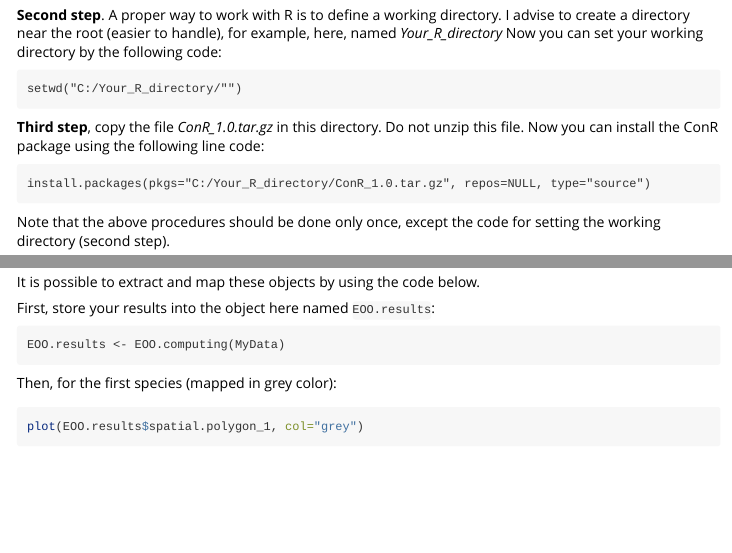
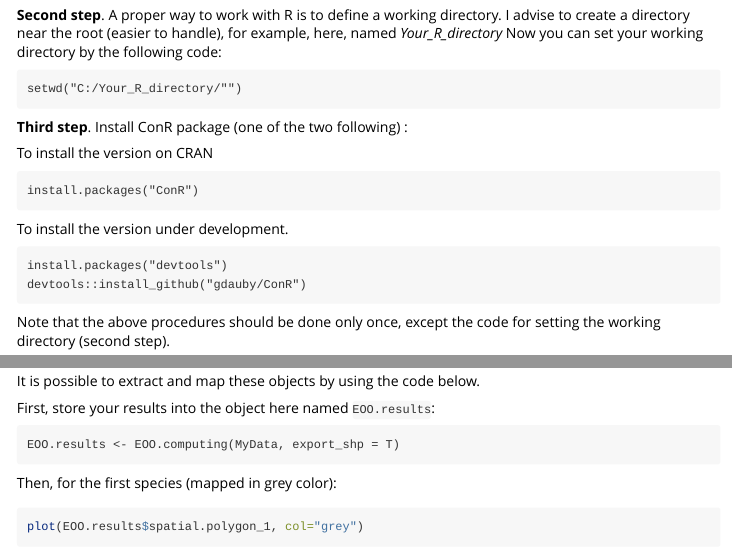
Before and after one commit to gdauby/ConR, an R Markdown document (vignettes/my-vignette.Rmd): the page in a window 1100 px wide, from 240 px down, and a second part further down, joined at a grey line. Rendered offline with R 4.5, knitr and Pandoc, with nearby package versions; some code elsewhere in the file could not run offline; long lines of code are wrapped.

Commit message:
corrections to vignette

````diff
--- a/vignettes/my-vignette.Rmd
+++ b/vignettes/my-vignette.Rmd
@@ -26,11 +26,17 @@ Now you can set your working directory by the following code:
 setwd("C:/Your_R_directory/"")
 ```
 
-**Third step**, copy the file *ConR_1.0.tar.gz* in this directory.
-Do not unzip this file.
-Now you can install the ConR package using the following line code:
+**Third step**. Install ConR package (one of the two following) :
+
+To install the version on CRAN
 ```
-install.packages(pkgs="C:/Your_R_directory/ConR_1.0.tar.gz", repos=NULL, type="source")
+install.packages("ConR")
+```
+
+To install the version under development.
+```
+install.packages("devtools")
+devtools::install_github("gdauby/ConR")
 ```
 
 Note that the above procedures should be done only once, except the code for setting the working directory (second step).
@@ -156,7 +162,7 @@ It is possible to extract and map these objects by using the code below.
 
 First, store your results into the object here named `EOO.results`:
 ```
-EOO.results <- EOO.computing(MyData)
+EOO.results <- EOO.computing(MyData, export_shp = T)
 ```
 ```{r include=FALSE, echo = FALSE}
 EOO.results <- EOO.computing(MyData, export_shp = T)
````
